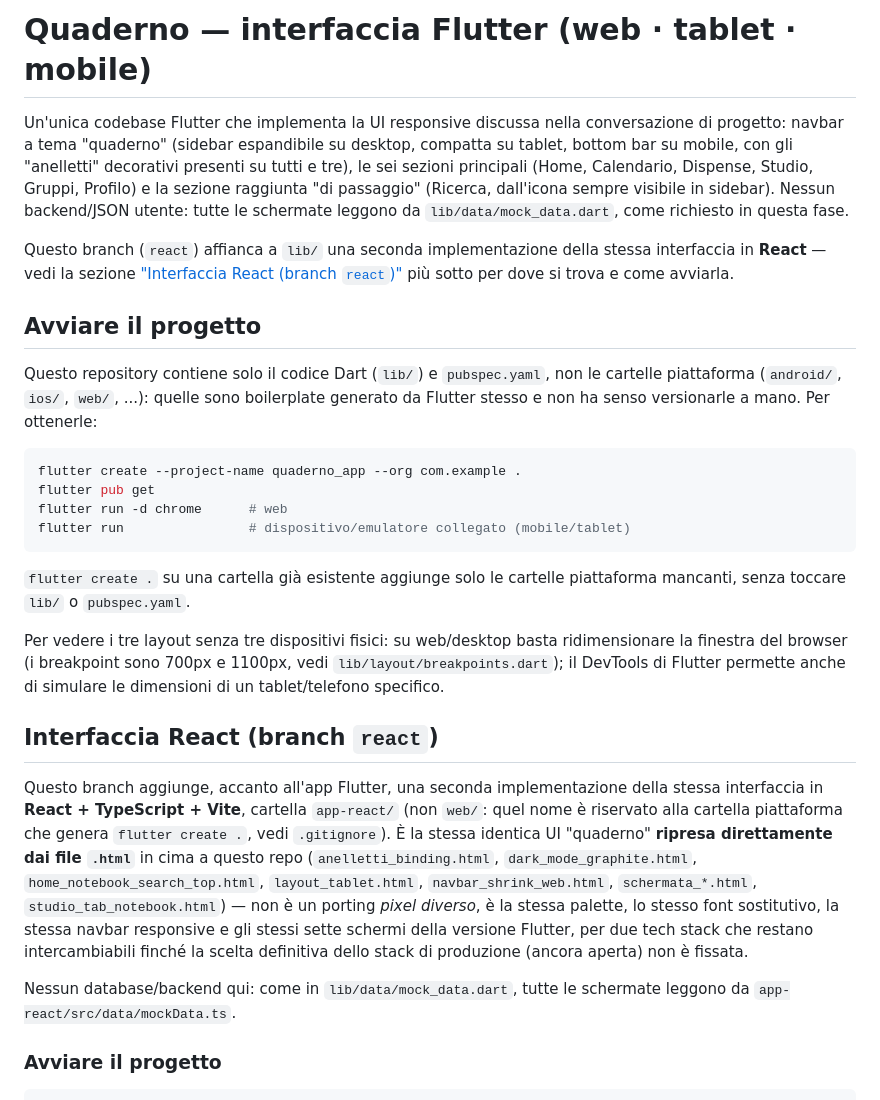
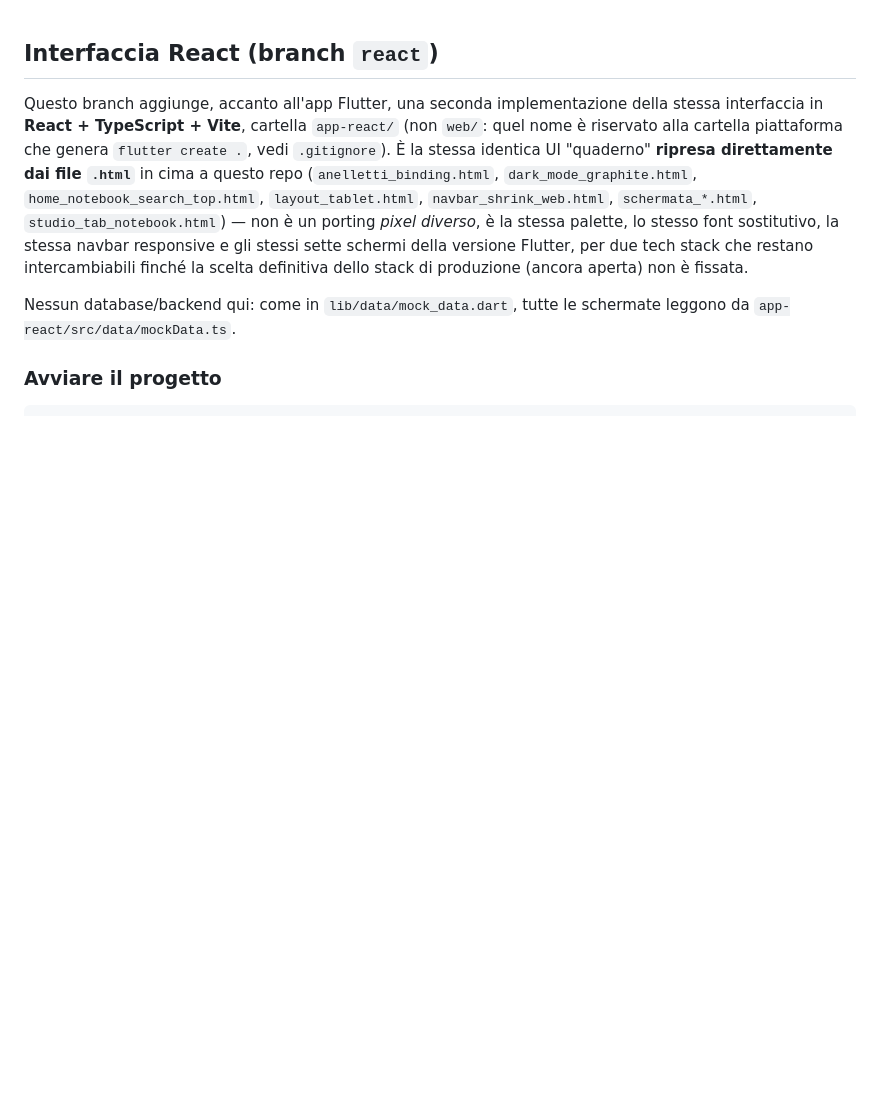
Before and after one commit to Sara-Vita/Claude, a Markdown page: README.md, the part around one of its changes. Rendered like a GitHub page; blank space fills up the shorter version.

````diff
--- a/README.md
+++ b/README.md
@@ -1,41 +1,3 @@
-# Quaderno — interfaccia Flutter (web · tablet · mobile)
-
-Un'unica codebase Flutter che implementa la UI responsive discussa nella
-conversazione di progetto: navbar a tema "quaderno" (sidebar espandibile su
-desktop, compatta su tablet, bottom bar su mobile, con gli "anelletti"
-decorativi presenti su tutti e tre), le sei sezioni principali (Home,
-Calendario, Dispense, Studio, Gruppi, Profilo) e la sezione raggiunta "di
-passaggio" (Ricerca, dall'icona sempre visibile in sidebar). Nessun
-backend/JSON utente: tutte le schermate leggono da `lib/data/mock_data.dart`,
-come richiesto in questa fase.
-
-Questo branch (`react`) affianca a `lib/` una seconda implementazione della
-stessa interfaccia in **React** — vedi la sezione
-["Interfaccia React (branch `react`)"](#interfaccia-react-branch-react) più
-sotto per dove si trova e come avviarla.
-
-## Avviare il progetto
-
-Questo repository contiene solo il codice Dart (`lib/`) e `pubspec.yaml`,
-non le cartelle piattaforma (`android/`, `ios/`, `web/`, ...): quelle sono
-boilerplate generato da Flutter stesso e non ha senso versionarle a mano.
-Per ottenerle:
-
-```bash
-flutter create --project-name quaderno_app --org com.example .
-flutter pub get
-flutter run -d chrome      # web
-flutter run                # dispositivo/emulatore collegato (mobile/tablet)
-```
-
-`flutter create .` su una cartella già esistente aggiunge solo le cartelle
-piattaforma mancanti, senza toccare `lib/` o `pubspec.yaml`.
-
-Per vedere i tre layout senza tre dispositivi fisici: su web/desktop basta
-ridimensionare la finestra del browser (i breakpoint sono 700px e 1100px,
-vedi `lib/layout/breakpoints.dart`); il DevTools di Flutter permette anche
-di simulare le dimensioni di un tablet/telefono specifico.
-
 ## Interfaccia React (branch `react`)
 
 Questo branch aggiunge, accanto all'app Flutter, una seconda implementazione
````
Also changed, not shown: other parts of README.md (+0 -48 lines).
